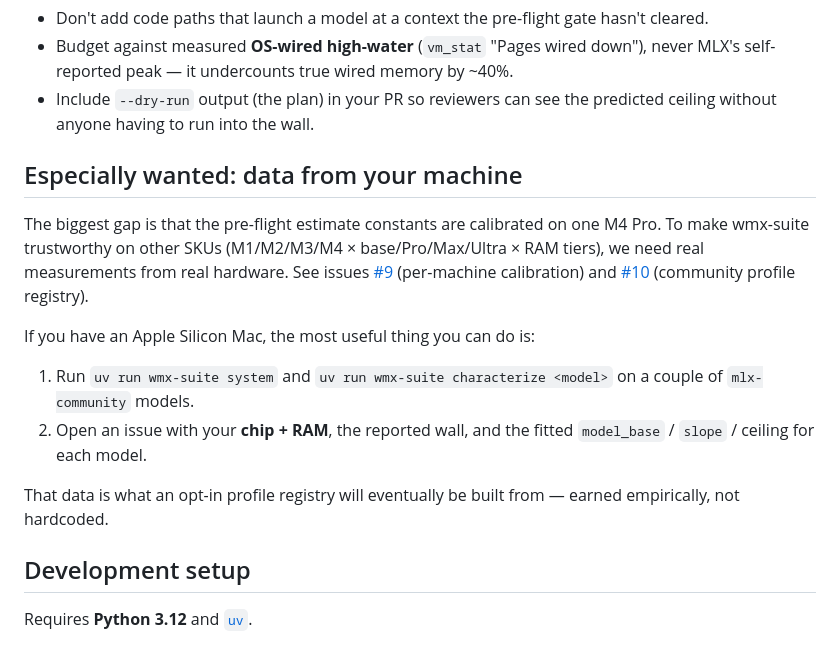
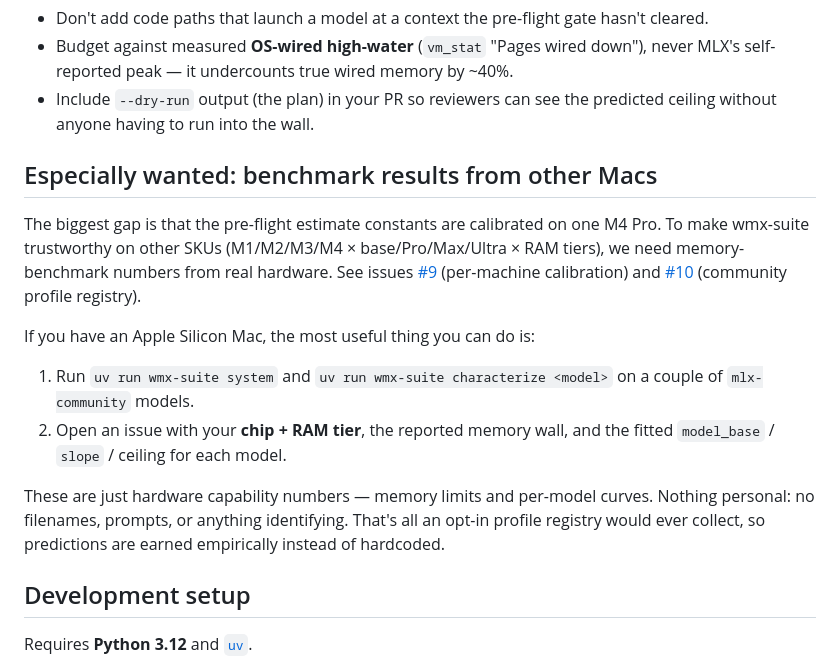
Before and after one commit to willsarg/wmx-suite, a Markdown page: CONTRIBUTING.md, the part around the change. Rendered like a GitHub page.

Commit message:
Reframe contribution ask as benchmark numbers, not "data"
"Data from your machine" read like a request for personal data. Reword
to make clear we only want hardware capability numbers (memory limits,
per-model curves) — explicitly no filenames, prompts, or identifying
info.

Co-Authored-By: Claude Opus 4.8 <noreply@anthropic.com>

```diff
--- a/CONTRIBUTING.md
+++ b/CONTRIBUTING.md
@@ -26,11 +26,11 @@ treat it as **safety-critical**:
 - Include `--dry-run` output (the plan) in your PR so reviewers can see the predicted
   ceiling without anyone having to run into the wall.
 
-## Especially wanted: data from your machine
+## Especially wanted: benchmark results from other Macs
 
 The biggest gap is that the pre-flight estimate constants are calibrated on one M4 Pro.
 To make wmx-suite trustworthy on other SKUs (M1/M2/M3/M4 × base/Pro/Max/Ultra × RAM
-tiers), we need real measurements from real hardware. See issues
+tiers), we need memory-benchmark numbers from real hardware. See issues
 [#9](https://github.com/willsarg/wmx-suite/issues/9) (per-machine calibration) and
 [#10](https://github.com/willsarg/wmx-suite/issues/10) (community profile registry).
 
@@ -38,11 +38,12 @@ If you have an Apple Silicon Mac, the most useful thing you can do is:
 
 1. Run `uv run wmx-suite system` and `uv run wmx-suite characterize <model>` on a couple
    of `mlx-community` models.
-2. Open an issue with your **chip + RAM**, the reported wall, and the fitted
+2. Open an issue with your **chip + RAM tier**, the reported memory wall, and the fitted
    `model_base` / `slope` / ceiling for each model.
 
-That data is what an opt-in profile registry will eventually be built from — earned
-empirically, not hardcoded.
+These are just hardware capability numbers — memory limits and per-model curves. Nothing
+personal: no filenames, prompts, or anything identifying. That's all an opt-in profile
+registry would ever collect, so predictions are earned empirically instead of hardcoded.
 
 ## Development setup
 
```
Also changed, not shown: README.md (+2 -2 lines).
